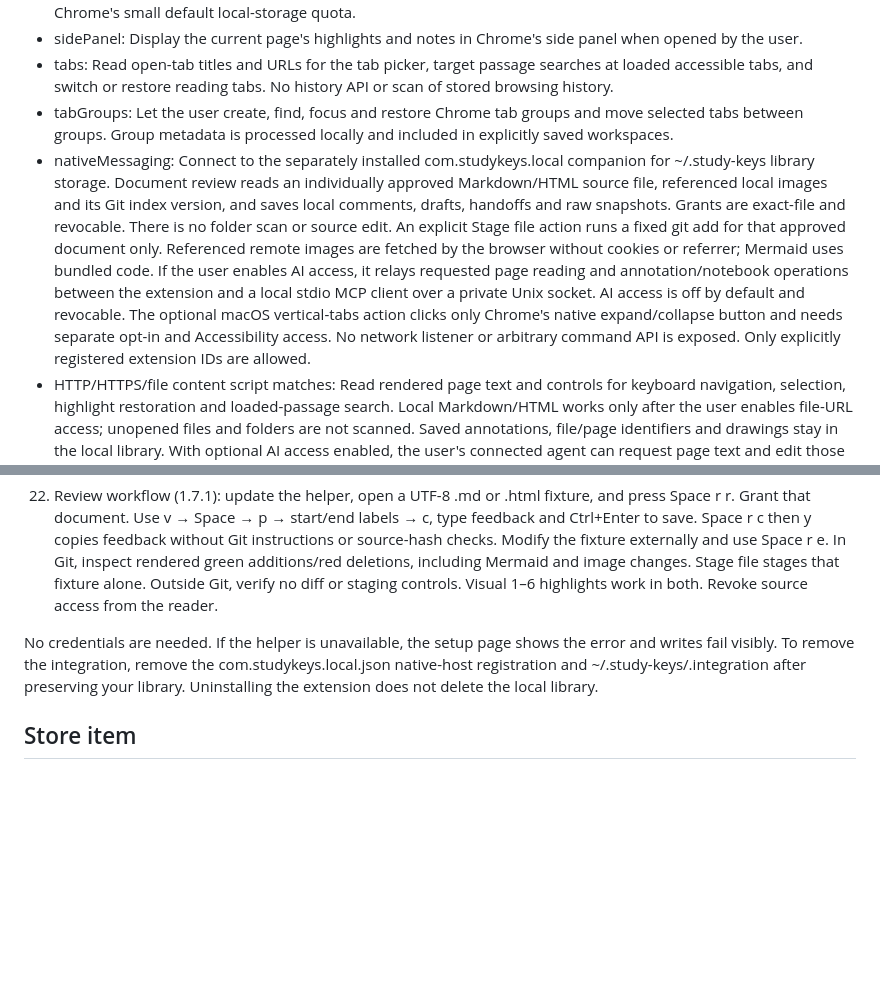
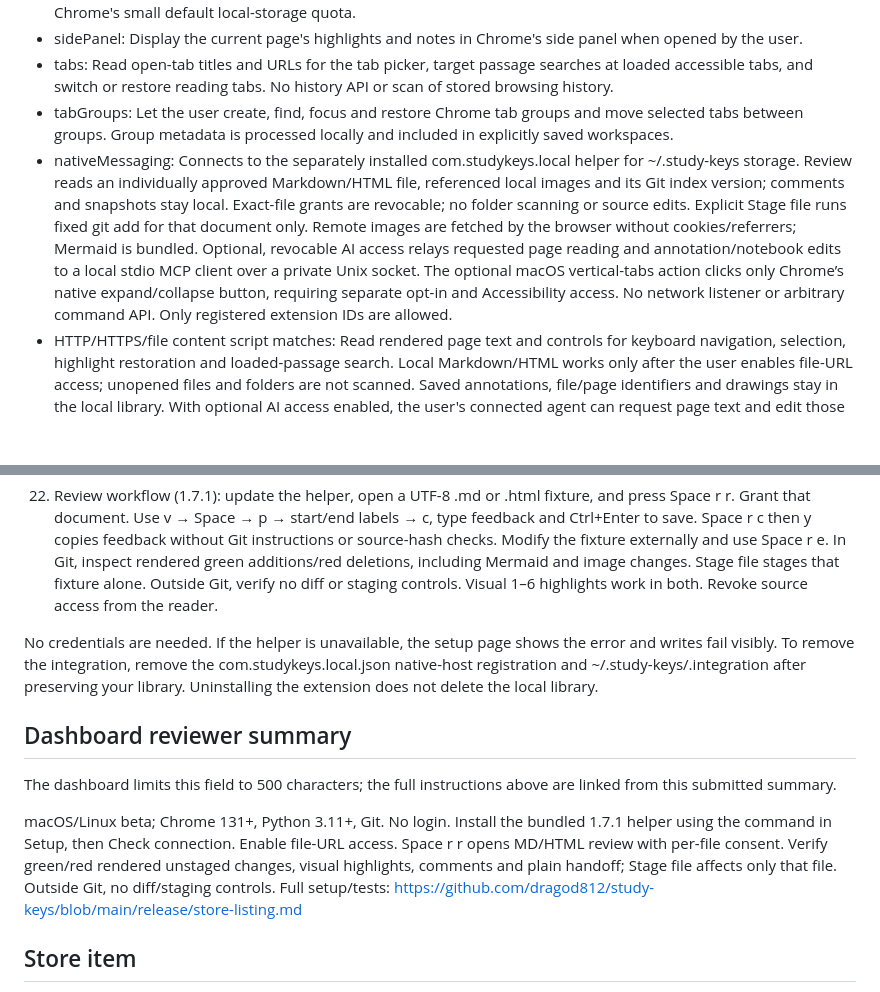
Before and after one commit to dragod812/study-keys, a Markdown page: release/store-listing.md, 2 parts joined by grey strips. GitHub-like rendering; blank space fills up the shorter version.

```diff
--- a/release/store-listing.md
+++ b/release/store-listing.md
@@ -73,7 +73,7 @@ Help users study and review web pages and opened Markdown/HTML documents using k
 - sidePanel: Display the current page's highlights and notes in Chrome's side panel when opened by the user.
 - tabs: Read open-tab titles and URLs for the tab picker, target passage searches at loaded accessible tabs, and switch or restore reading tabs. No history API or scan of stored browsing history.
 - tabGroups: Let the user create, find, focus and restore Chrome tab groups and move selected tabs between groups. Group metadata is processed locally and included in explicitly saved workspaces.
-- nativeMessaging: Connect to the separately installed com.studykeys.local companion for ~/.study-keys library storage. Document review reads an individually approved Markdown/HTML source file, referenced local images and its Git index version, and saves local comments, drafts, handoffs and raw snapshots. Grants are exact-file and revocable. There is no folder scan or source edit. An explicit Stage file action runs a fixed git add for that approved document only. Referenced remote images are fetched by the browser without cookies or referrer; Mermaid uses bundled code. If the user enables AI access, it relays requested page reading and annotation/notebook operations between the extension and a local stdio MCP client over a private Unix socket. AI access is off by default and revocable. The optional macOS vertical-tabs action clicks only Chrome's native expand/collapse button and needs separate opt-in and Accessibility access. No network listener or arbitrary command API is exposed. Only explicitly registered extension IDs are allowed.
+- nativeMessaging: Connects to the separately installed com.studykeys.local helper for ~/.study-keys storage. Review reads an individually approved Markdown/HTML file, referenced local images and its Git index version; comments and snapshots stay local. Exact-file grants are revocable; no folder scanning or source edits. Explicit Stage file runs fixed git add for that document only. Remote images are fetched by the browser without cookies/referrers; Mermaid is bundled. Optional, revocable AI access relays requested page reading and annotation/notebook edits to a local stdio MCP client over a private Unix socket. The optional macOS vertical-tabs action clicks only Chrome’s native expand/collapse button, requiring separate opt-in and Accessibility access. No network listener or arbitrary command API. Only registered extension IDs are allowed.
 - HTTP/HTTPS/file content script matches: Read rendered page text and controls for keyboard navigation, selection, highlight restoration and loaded-passage search. Local Markdown/HTML works only after the user enables file-URL access; unopened files and folders are not scanned. Saved annotations, file/page identifiers and drawings stay in the local library. With optional AI access enabled, the user's connected agent can request page text and edit those records; a cloud agent's model provider may process the requested content under its own policies.
 - Remote code: None. JavaScript, Excalidraw, and fonts are bundled. No remotely hosted executable code is loaded.
 
@@ -112,6 +112,12 @@ This beta requires macOS or Linux, Chrome 131+, Python 3.11+, and Git. No login
 
 No credentials are needed. If the helper is unavailable, the setup page shows the error and writes fail visibly. To remove the integration, remove the com.studykeys.local.json native-host registration and ~/.study-keys/.integration after preserving your library. Uninstalling the extension does not delete the local library.
 
+## Dashboard reviewer summary
+
+The dashboard limits this field to 500 characters; the full instructions above are linked from this submitted summary.
+
+macOS/Linux beta; Chrome 131+, Python 3.11+, Git. No login. Install the bundled 1.7.1 helper using the command in Setup, then Check connection. Enable file-URL access. Space r r opens MD/HTML review with per-file consent. Verify green/red rendered unstaged changes, visual highlights, comments and plain handoff; Stage file affects only that file. Outside Git, no diff/staging controls. Full setup/tests: https://github.com/dragod812/study-keys/blob/main/release/store-listing.md
+
 ## Store item
 
 ID: jcjililghkknjbifgcnnkipiblmmmhid
```
Also changed, not shown: release/status.md (+4 -4 lines).
